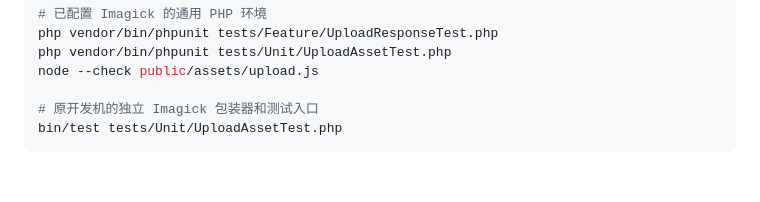
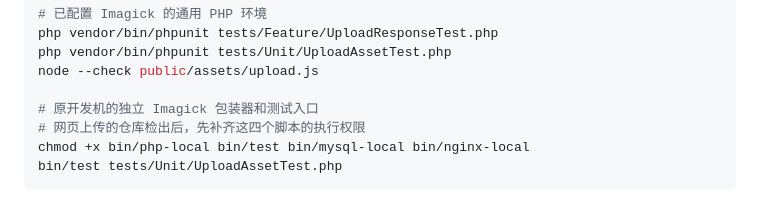
Before and after one commit to luoyeai/yingyu-img, a Markdown page: README.md, the part around the change. Drawn GitHub-style; blank space fills up the shorter version.

Commit message:
Document executable permissions after web upload

````diff
--- a/README.md
+++ b/README.md
@@ -67,6 +67,8 @@ php vendor/bin/phpunit tests/Unit/UploadAssetTest.php
 node --check public/assets/upload.js
 
 # 原开发机的独立 Imagick 包装器和测试入口
+# 网页上传的仓库检出后，先补齐这四个脚本的执行权限
+chmod +x bin/php-local bin/test bin/mysql-local bin/nginx-local
 bin/test tests/Unit/UploadAssetTest.php
 ```
 
````
